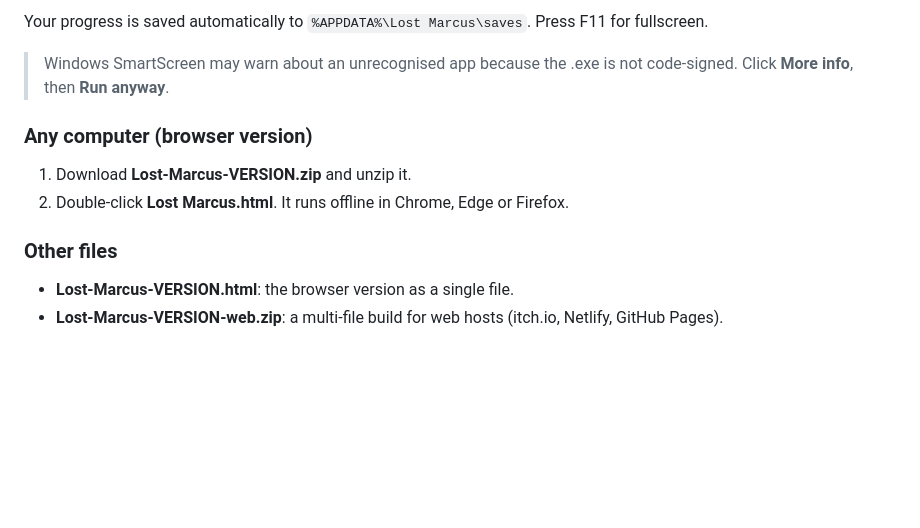
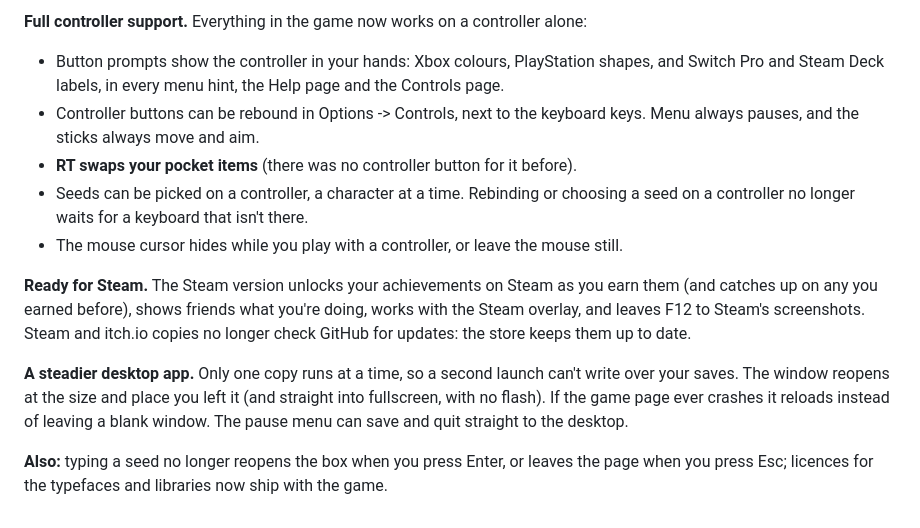
Before and after one commit to RacineDigital/Binding-of-marcus, a Markdown page: .github/release/notes.md, the part around one of its changes. Drawn GitHub-style; blank space fills up the shorter version.

Commit message:
Release notes for 3.17.0
Co-Authored-By: Claude Opus 5.5 <noreply@anthropic.com>
Claude-Session: https://claude.ai/code/session_01XiP7avmLfoXd4FJVrMp7Tg

```diff
--- a/.github/release/notes.md
+++ b/.github/release/notes.md
@@ -65,13 +76,23 @@ the soundtrack in the downloaded game, and in-game What's new pages.
 
-Your progress is saved automatically to `%APPDATA%\Lost Marcus\saves`. Press F11 for fullscreen.
+**Full controller support.** Everything in the game now works on a controller alone:
+- Button prompts show the controller in your hands: Xbox colours, PlayStation shapes, and Switch
+  Pro and Steam Deck labels, in every menu hint, the Help page and the Controls page.
+- Controller buttons can be rebound in Options -> Controls, next to the keyboard keys.
+  Menu always pauses, and the sticks always move and aim.
+- **RT swaps your pocket items** (there was no controller button for it before).
+- Seeds can be picked on a controller, a character at a time. Rebinding or choosing a seed on a
+  controller no longer waits for a keyboard that isn't there.
+- The mouse cursor hides while you play with a controller, or leave the mouse still.
 
-> Windows SmartScreen may warn about an unrecognised app because the .exe is not code-signed.
-> Click **More info**, then **Run anyway**.
+**Ready for Steam.** The Steam version unlocks your achievements on Steam as you earn them (and
+catches up on any you earned before), shows friends what you're doing, works with the Steam
+overlay, and leaves F12 to Steam's screenshots. Steam and itch.io copies no longer check GitHub
+for updates: the store keeps them up to date.
 
-### Any computer (browser version)
-1. Download **Lost-Marcus-VERSION.zip** and unzip it.
-2. Double-click **Lost Marcus.html**. It runs offline in Chrome, Edge or Firefox.
+**A steadier desktop app.** Only one copy runs at a time, so a second launch can't write over your
+saves. The window reopens at the size and place you left it (and straight into fullscreen, with no
+flash). If the game page ever crashes it reloads instead of leaving a blank window. The pause menu
+can save and quit straight to the desktop.
 
-### Other files
-- **Lost-Marcus-VERSION.html**: the browser version as a single file.
-- **Lost-Marcus-VERSION-web.zip**: a multi-file build for web hosts (itch.io, Netlify, GitHub Pages).
+**Also:** typing a seed no longer reopens the box when you press Enter, or leaves the page when you
+press Esc; licences for the typefaces and libraries now ship with the game.
```
Also changed, not shown: other parts of .github/release/notes.md (+62 -51 lines).
